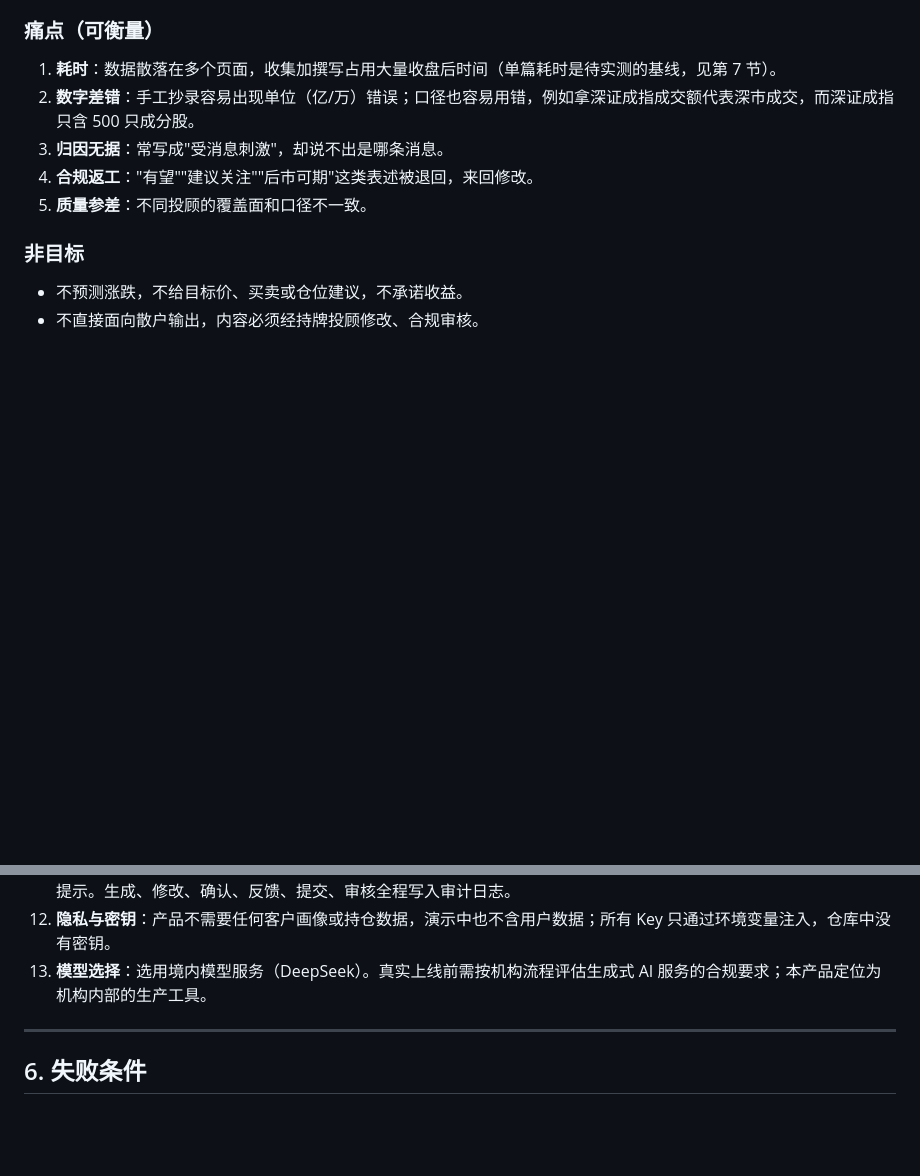
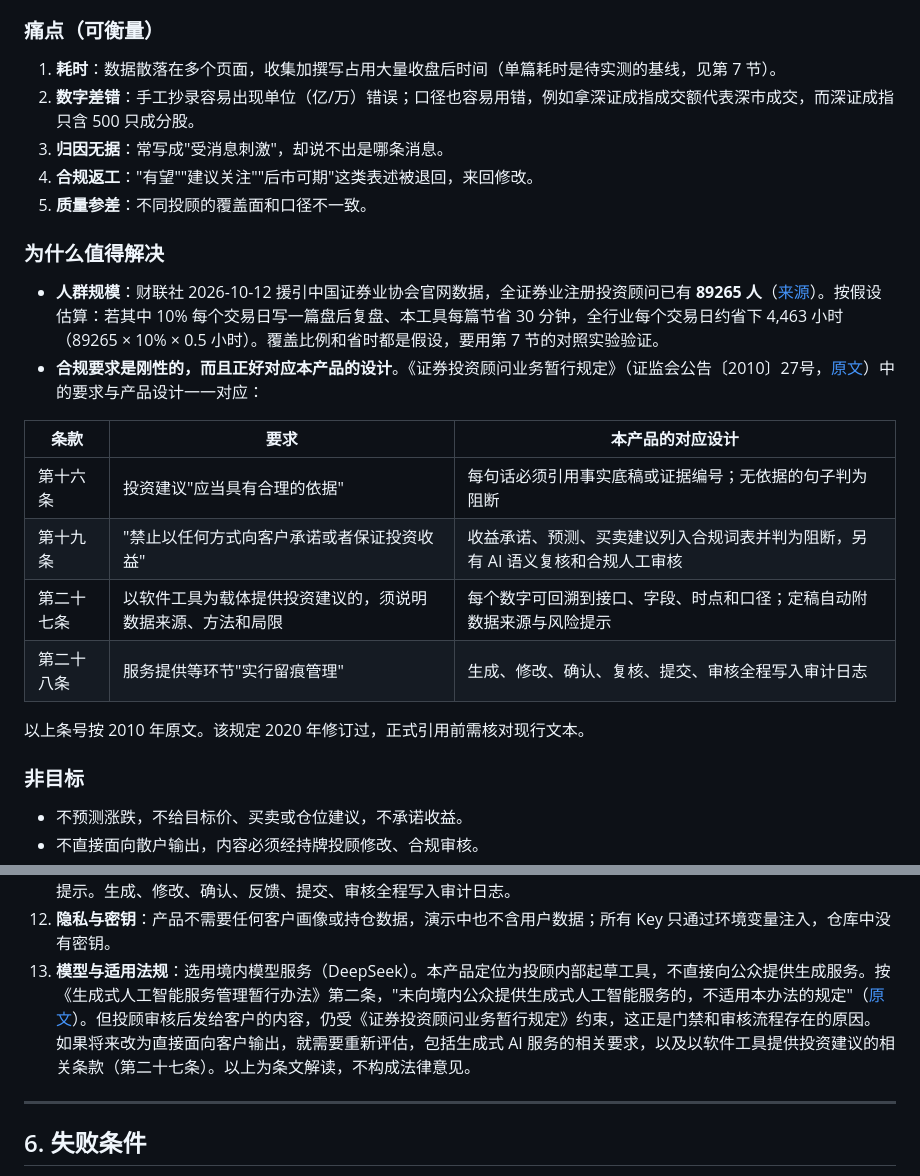
Before and after one commit to Yuyang16Z/recap-desk, a Markdown page: README.md, 2 parts joined by grey strips. GitHub-like rendering; blank space fills up the shorter version.

Commit message:
README 补充投顾规模与监管依据（附出处），条款逐条对应产品设计
- 中证协口径注册投顾 89265 人（财联社 2026-10-12）
- 《证券投资顾问业务暂行规定》第十六/十九/二十七/二十八条与依据编号、合规词表、数据口径、审计日志的对应
- 《生成式人工智能服务管理暂行办法》第二条：内部工具的适用边界

Co-Authored-By: Claude Opus 5.5 <noreply@anthropic.com>

```diff
--- a/README.md
+++ b/README.md
@@ -47,6 +47,19 @@
 3. **归因无据**：常写成"受消息刺激"，却说不出是哪条消息。
 4. **合规返工**："有望""建议关注""后市可期"这类表述被退回，来回修改。
 5. **质量参差**：不同投顾的覆盖面和口径不一致。
+
+### 为什么值得解决
+- **人群规模**：财联社 2026-10-12 援引中国证券业协会官网数据，全证券业注册投资顾问已有 **89265 人**（[来源](https://www.cls.cn/detail/2502369)）。按假设估算：若其中 10% 每个交易日写一篇盘后复盘、本工具每篇节省 30 分钟，全行业每个交易日约省下 4,463 小时（89265 × 10% × 0.5 小时）。覆盖比例和省时都是假设，要用第 7 节的对照实验验证。
+- **合规要求是刚性的，而且正好对应本产品的设计**。《证券投资顾问业务暂行规定》（证监会公告〔2010〕27号，[原文](https://www.gov.cn/gongbao/content/2011/content_1808618.htm)）中的要求与产品设计一一对应：
+
+| 条款 | 要求 | 本产品的对应设计 |
+|---|---|---|
+| 第十六条 | 投资建议"应当具有合理的依据" | 每句话必须引用事实底稿或证据编号；无依据的句子判为阻断 |
+| 第十九条 | "禁止以任何方式向客户承诺或者保证投资收益" | 收益承诺、预测、买卖建议列入合规词表并判为阻断，另有 AI 语义复核和合规人工审核 |
+| 第二十七条 | 以软件工具为载体提供投资建议的，须说明数据来源、方法和局限 | 每个数字可回溯到接口、字段、时点和口径；定稿自动附数据来源与风险提示 |
+| 第二十八条 | 服务提供等环节"实行留痕管理" | 生成、修改、确认、复核、提交、审核全程写入审计日志 |
+
+  以上条号按 2010 年原文。该规定 2020 年修订过，正式引用前需核对现行文本。
 
 ### 非目标
 - 不预测涨跌，不给目标价、买卖或仓位建议，不承诺收益。
@@ -150,7 +163,7 @@
 10. **关键事实覆盖提醒**：草稿没有提到当天关键事实清单里的项目（如第一大涨停题材、跌停家数）时，门禁面板会提醒投顾，不阻断。这条来自多日评测中 AI 漏写过一次主线题材。
 11. **发布门禁与审计**：阻断项为 0 且待确认全部处理后才能提交；只有合规通过才生成定稿，定稿自动附上数据来源与风险提示。生成、修改、确认、反馈、提交、审核全程写入审计日志。
 12. **隐私与密钥**：产品不需要任何客户画像或持仓数据，演示中也不含用户数据；所有 Key 只通过环境变量注入，仓库中没有密钥。
-13. **模型选择**：选用境内模型服务（DeepSeek）。真实上线前需按机构流程评估生成式 AI 服务的合规要求；本产品定位为机构内部的生产工具。
+13. **模型与适用法规**：选用境内模型服务（DeepSeek）。本产品定位为投顾内部起草工具，不直接向公众提供生成服务。按《生成式人工智能服务管理暂行办法》第二条，"未向境内公众提供生成式人工智能服务的，不适用本办法的规定"（[原文](https://www.cac.gov.cn/2023-07/13/c_1690898327029107.htm)）。但投顾审核后发给客户的内容，仍受《证券投资顾问业务暂行规定》约束，这正是门禁和审核流程存在的原因。如果将来改为直接面向客户输出，就需要重新评估，包括生成式 AI 服务的相关要求，以及以软件工具提供投资建议的相关条款（第二十七条）。以上为条文解读，不构成法律意见。
 
 ---
 
```
Also changed, not shown: docs/AI_USAGE.md (+1 -0 lines).
